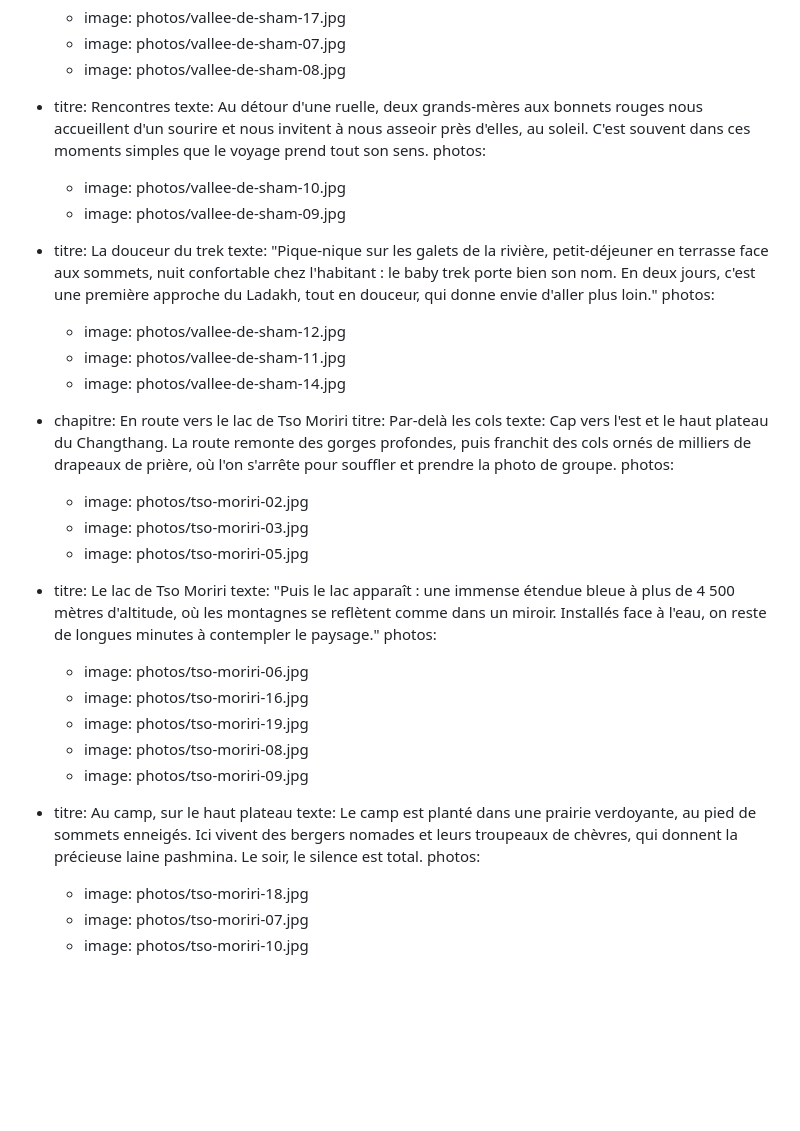
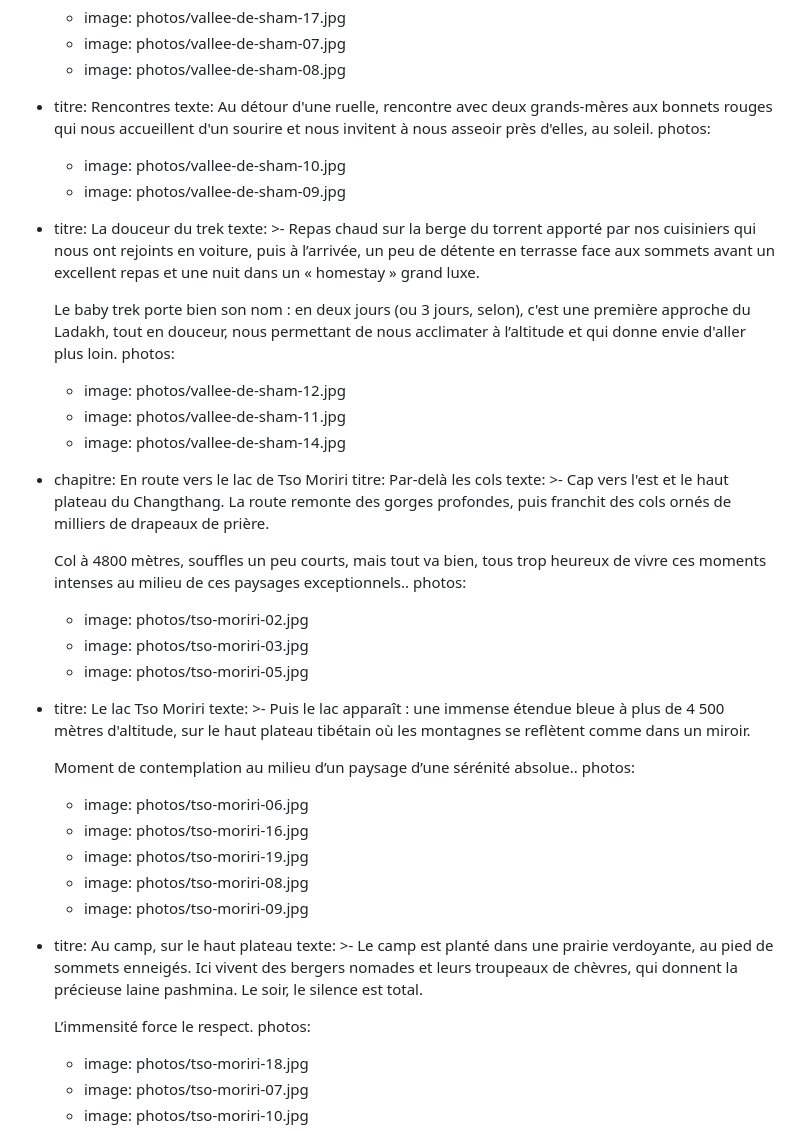
Before and after one commit to StanzinTharpaTrek/treks-ladakh, a Markdown page: contenu/histoires/2026-07-10-du-ladakh-au-zanskar-juillet-2026.md, the part around the change. Drawn GitHub-style; blank space fills up the shorter version.

Commit message:
Update contenu/histoires/2026-07-10-du-ladakh-au-zanskar-juillet-2026.md (via Pages CMS)

```diff
--- a/contenu/histoires/2026-07-10-du-ladakh-au-zanskar-juillet-2026.md
+++ b/contenu/histoires/2026-07-10-du-ladakh-au-zanskar-juillet-2026.md
@@ -168,35 +168,47 @@ etapes:
       - image: photos/vallee-de-sham-07.jpg
       - image: photos/vallee-de-sham-08.jpg
   - titre: Rencontres
-    texte: Au détour d'une ruelle, deux grands-mères aux bonnets rouges nous
-      accueillent d'un sourire et nous invitent à nous asseoir près d'elles, au
-      soleil. C'est souvent dans ces moments simples que le voyage prend tout
-      son sens.
+    texte: Au détour d'une ruelle, rencontre avec deux grands-mères aux bonnets
+      rouges qui nous accueillent d'un sourire et nous invitent à nous asseoir
+      près d'elles, au soleil.
     photos:
       - image: photos/vallee-de-sham-10.jpg
       - image: photos/vallee-de-sham-09.jpg
   - titre: La douceur du trek
-    texte: "Pique-nique sur les galets de la rivière, petit-déjeuner en terrasse
-      face aux sommets, nuit confortable chez l'habitant : le baby trek porte
-      bien son nom. En deux jours, c'est une première approche du Ladakh, tout
-      en douceur, qui donne envie d'aller plus loin."
+    texte: >-
+      Repas chaud sur la berge du torrent apporté par nos cuisiniers qui nous
+      ont rejoints en voiture, puis à l’arrivée, un peu de détente en terrasse
+      face aux sommets avant un excellent repas et une nuit dans un « homestay »
+      grand luxe.
+
+      Le baby trek porte bien son nom : en deux jours (ou 3 jours, selon), c'est
+      une première approche du Ladakh, tout en douceur, nous permettant de nous
+      acclimater à l’altitude et qui donne envie d'aller plus loin.
     photos:
       - image: photos/vallee-de-sham-12.jpg
       - image: photos/vallee-de-sham-11.jpg
       - image: photos/vallee-de-sham-14.jpg
   - chapitre: En route vers le lac de Tso Moriri
     titre: Par-delà les cols
-    texte: Cap vers l'est et le haut plateau du Changthang. La route remonte des
+    texte: >-
+      Cap vers l'est et le haut plateau du Changthang. La route remonte des
       gorges profondes, puis franchit des cols ornés de milliers de drapeaux de
-      prière, où l'on s'arrête pour souffler et prendre la photo de groupe.
+      prière.
+
+      Col à 4800 mètres, souffles un peu courts, mais tout va bien, tous trop
+      heureux de vivre ces moments intenses au milieu de ces paysages
+      exceptionnels..
     photos:
       - image: photos/tso-moriri-02.jpg
       - image: photos/tso-moriri-03.jpg
       - image: photos/tso-moriri-05.jpg
-  - titre: Le lac de Tso Moriri
-    texte: "Puis le lac apparaît : une immense étendue bleue à plus de 4 500 mètres
-      d'altitude, où les montagnes se reflètent comme dans un miroir. Installés
-      face à l'eau, on reste de longues minutes à contempler le paysage."
+  - titre: Le lac Tso Moriri
+    texte: >-
+      Puis le lac apparaît : une immense étendue bleue à plus de 4 500 mètres
+      d'altitude, sur le haut plateau tibétain où les montagnes se reflètent
+      comme dans un miroir.
+
+      Moment de contemplation au milieu d’un paysage d’une sérénité absolue..
     photos:
       - image: photos/tso-moriri-06.jpg
       - image: photos/tso-moriri-16.jpg
@@ -204,9 +216,12 @@ etapes:
       - image: photos/tso-moriri-08.jpg
       - image: photos/tso-moriri-09.jpg
   - titre: Au camp, sur le haut plateau
-    texte: Le camp est planté dans une prairie verdoyante, au pied de sommets
+    texte: >-
+      Le camp est planté dans une prairie verdoyante, au pied de sommets
       enneigés. Ici vivent des bergers nomades et leurs troupeaux de chèvres,
       qui donnent la précieuse laine pashmina. Le soir, le silence est total.
+
+      L’immensité force le respect.
     photos:
       - image: photos/tso-moriri-18.jpg
       - image: photos/tso-moriri-07.jpg
```
